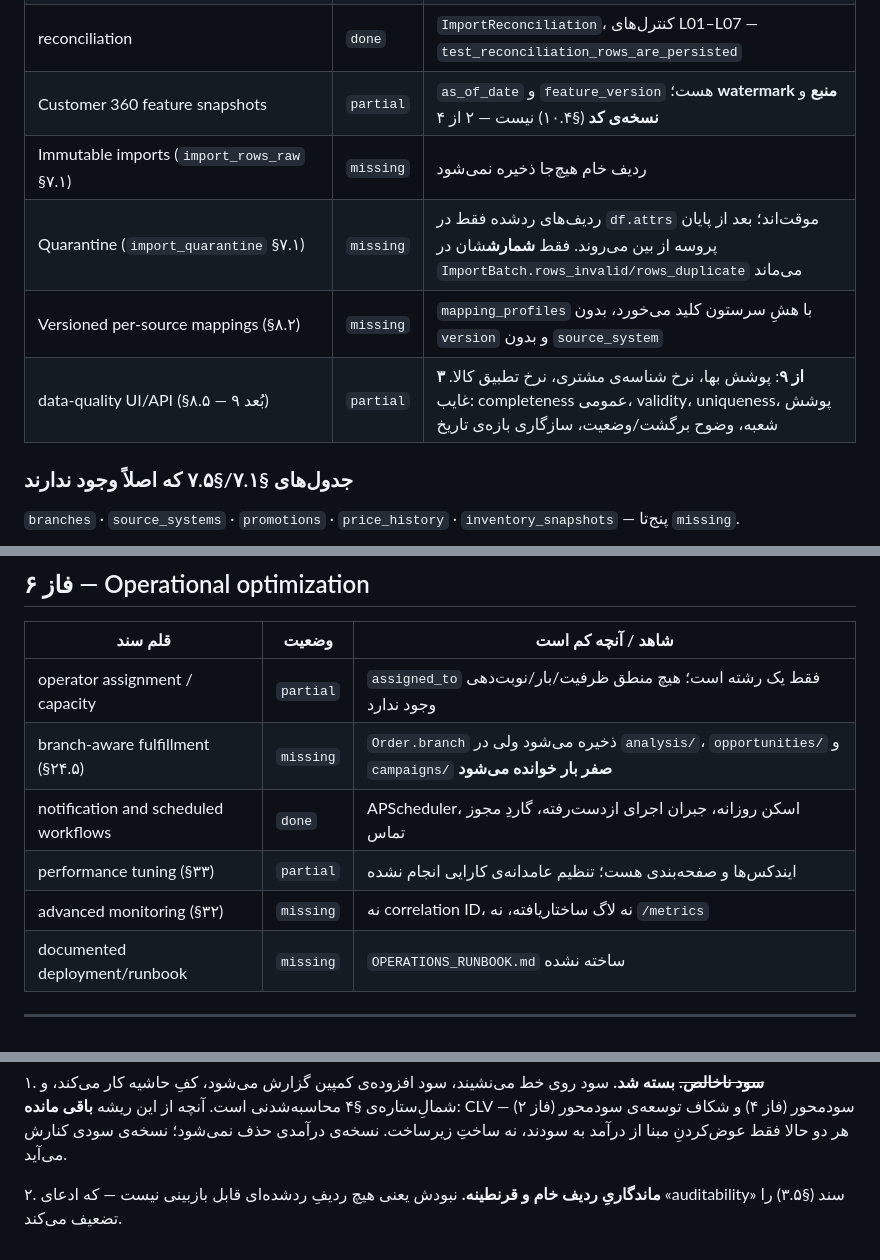
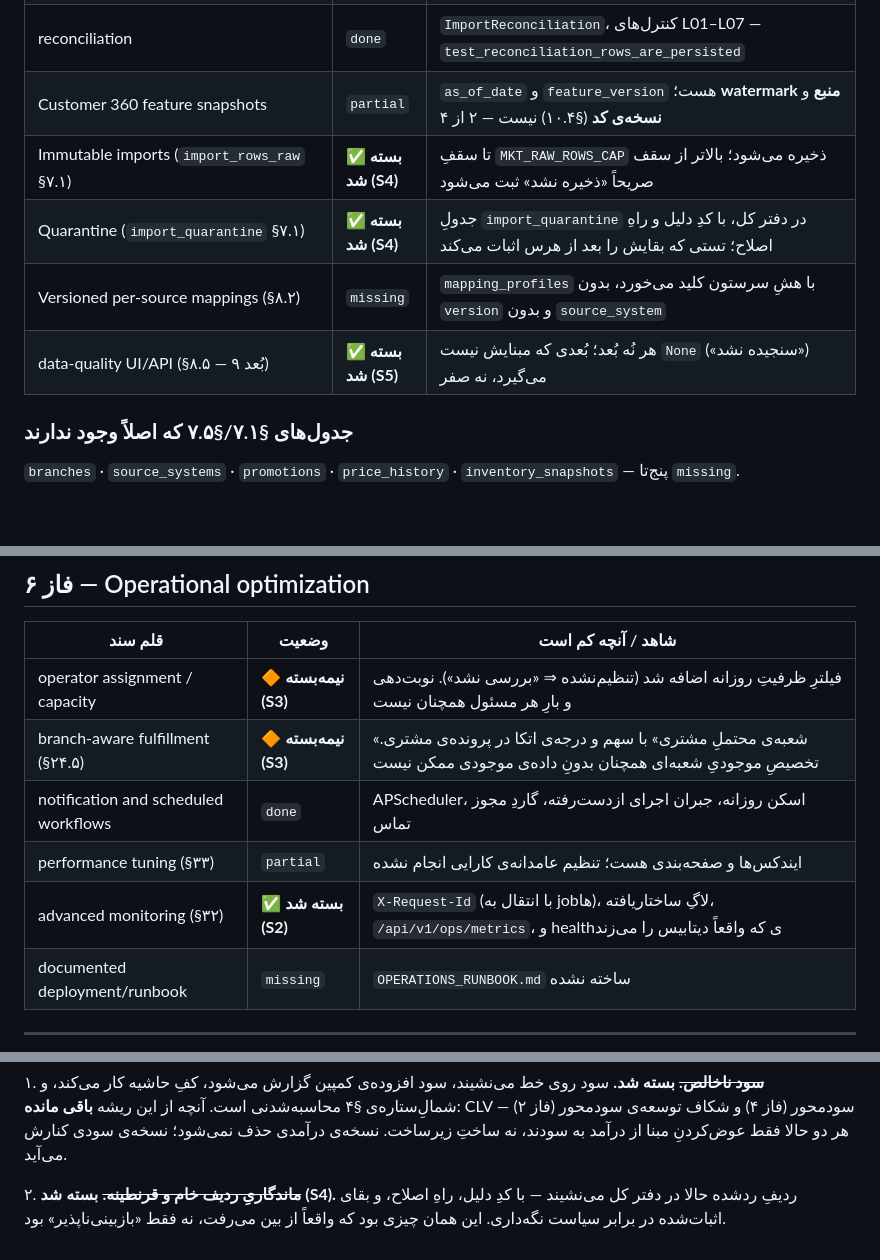
Before and after one commit to Arvinnb7/Claude-max, a Markdown page: docs/revenue-intelligence/SPEC_GAP_AUDIT.md, 3 parts joined by grey strips. GitHub-like rendering; blank space fills up the shorter version.

Commit message:
حسابرسی: علامت‌زدنِ شکاف‌هایی که در این دور بسته شدند
سندِ حسابرسی عکسِ یک لحظه است، ولی ردیفِ `missing` کنارِ چیزی که ساخته شده،
دروغ است. ردیف‌های بسته‌شده علامت خوردند و متنِ اصلی **پاک نشد** تا معلوم بماند
چه چیزی کجا بود. دو ردیف عمداً «نیمه‌بسته» ماندند: نوبت‌دهیِ اپراتور و
تخصیصِ موجودیِ شعبه‌ای، که هر دو داده‌ای می‌خواهند که وجود ندارد.

Co-Authored-By: Claude Opus 5 <noreply@anthropic.com>
Claude-Session: https://claude.ai/code/session_01QeTCPfaRAPsNLCJEpzWQSs

```diff
--- a/docs/revenue-intelligence/SPEC_GAP_AUDIT.md
+++ b/docs/revenue-intelligence/SPEC_GAP_AUDIT.md
@@ -76,10 +81,10 @@
 | **margin / gross profit** | `done` | `order_lines.gross_profit_rial` در دفتر کل می‌نشیند (بها `NULL` ⇒ سود `NULL`، هرگز صفر). حاشیه‌ی هر کالا از همان‌جا: `costs/register.py::margin_lookup` — `test_gross_profit_loop.py` |
 | reconciliation | `done` | `ImportReconciliation`، کنترل‌های L01–L07 — `test_reconciliation_rows_are_persisted` |
 | Customer 360 feature snapshots | `partial` | `as_of_date` و `feature_version` هست؛ **watermark منبع** و **نسخه‌ی کد** (§۱۰.۴) نیست — ۲ از ۴ |
-| Immutable imports (`import_rows_raw` §۷.۱) | `missing` | ردیف خام هیچ‌جا ذخیره نمی‌شود |
-| Quarantine (`import_quarantine` §۷.۱) | `missing` | ردیف‌های ردشده فقط در `df.attrs` موقت‌اند؛ بعد از پایان پروسه از بین می‌روند. فقط **شمارش**شان در `ImportBatch.rows_invalid/rows_duplicate` می‌ماند |
+| Immutable imports (`import_rows_raw` §۷.۱) | ✅ **بسته شد (S4)** | تا سقفِ `MKT_RAW_ROWS_CAP` ذخیره می‌شود؛ بالاتر از سقف صریحاً «ذخیره نشد» ثبت می‌شود |
+| Quarantine (`import_quarantine` §۷.۱) | ✅ **بسته شد (S4)** | جدولِ `import_quarantine` در دفتر کل، با کدِ دلیل و راهِ اصلاح؛ تستی که بقایش را بعد از هرس اثبات می‌کند |
 | Versioned per-source mappings (§۸.۲) | `missing` | `mapping_profiles` با هشِ سرستون کلید می‌خورد، بدون `version` و بدون `source_system` |
-| data-quality UI/API (§۸.۵ — ۹ بُعد) | `partial` | **۳ از ۹**: پوشش بها، نرخ شناسه‌ی مشتری، نرخ تطبیق کالا. غایب: completeness عمومی، validity، uniqueness، پوشش شعبه، وضوح برگشت/وضعیت، سازگاری بازه‌ی تاریخ |
+| data-quality UI/API (§۸.۵ — ۹ بُعد) | ✅ **بسته شد (S5)** | هر نُه بُعد؛ بُعدی که مبنایش نیست `None` («سنجیده نشد») می‌گیرد، نه صفر |
 
 ### جدول‌های §۷.۱/§۷.۵ که اصلاً وجود ندارند
 
@@ -208,11 +213,11 @@ top-K economic metrics.»*
 
 | قلم سند | وضعیت | شاهد / آنچه کم است |
 |---|---|---|
-| operator assignment / capacity | `partial` | `assigned_to` فقط یک رشته است؛ هیچ منطق ظرفیت/بار/نوبت‌دهی وجود ندارد |
-| branch-aware fulfillment (§۲۴.۵) | `missing` | `Order.branch` ذخیره می‌شود ولی در `analysis/`، `opportunities/` و `campaigns/` **صفر بار خوانده می‌شود** |
+| operator assignment / capacity | 🔶 **نیمه‌بسته (S3)** | فیلترِ ظرفیتِ روزانه اضافه شد (تنظیم‌نشده ⇒ «بررسی نشد»). نوبت‌دهی و بارِ هر مسئول همچنان نیست |
+| branch-aware fulfillment (§۲۴.۵) | 🔶 **نیمه‌بسته (S3)** | «شعبه‌ی محتملِ مشتری» با سهم و درجه‌ی اتکا در پرونده‌ی مشتری. تخصیصِ موجودیِ شعبه‌ای همچنان بدونِ داده‌ی موجودی ممکن نیست |
 | notification and scheduled workflows | `done` | APScheduler، اسکن روزانه، جبران اجرای ازدست‌رفته، گاردِ مجوز تماس |
 | performance tuning (§۳۳) | `partial` | ایندکس‌ها و صفحه‌بندی هست؛ تنظیم عامدانه‌ی کارایی انجام نشده |
-| advanced monitoring (§۳۲) | `missing` | نه correlation ID، نه لاگ ساختاریافته، نه `/metrics` |
+| advanced monitoring (§۳۲) | ✅ **بسته شد (S2)** | `X-Request-Id` (با انتقال به jobها)، لاگِ ساختاریافته، `/api/v1/ops/metrics`، و healthی که واقعاً دیتابیس را می‌زند |
 | documented deployment/runbook | `missing` | `OPERATIONS_RUNBOOK.md` ساخته نشده |
 
 ---
@@ -254,5 +259,7 @@ top-K economic metrics.»*
    سودمحور (فاز ۲) — هر دو حالا فقط عوض‌کردنِ مبنا از درآمد به سودند، نه
    ساختِ زیرساخت. نسخه‌ی درآمدی حذف نمی‌شود؛ نسخه‌ی سودی کنارش می‌آید.
 
-۲. **ماندگاریِ ردیف خام و قرنطینه.** نبودش یعنی هیچ ردیفِ ردشده‌ای قابل بازبینی
-   نیست — که ادعای «auditability» سند (§۳.۵) را تضعیف می‌کند.
+۲. ~~**ماندگاریِ ردیف خام و قرنطینه.**~~ **بسته شد (S4).** ردیفِ ردشده حالا در
+   دفتر کل می‌نشیند — با کدِ دلیل، راهِ اصلاح، و بقای اثبات‌شده در برابر سیاست
+   نگه‌داری. این همان چیزی بود که واقعاً از بین می‌رفت، نه فقط «بازبینی‌ناپذیر»
+   بود.
```
Also changed, not shown: other parts of docs/revenue-intelligence/SPEC_GAP_AUDIT.md (+5 -0 lines).
